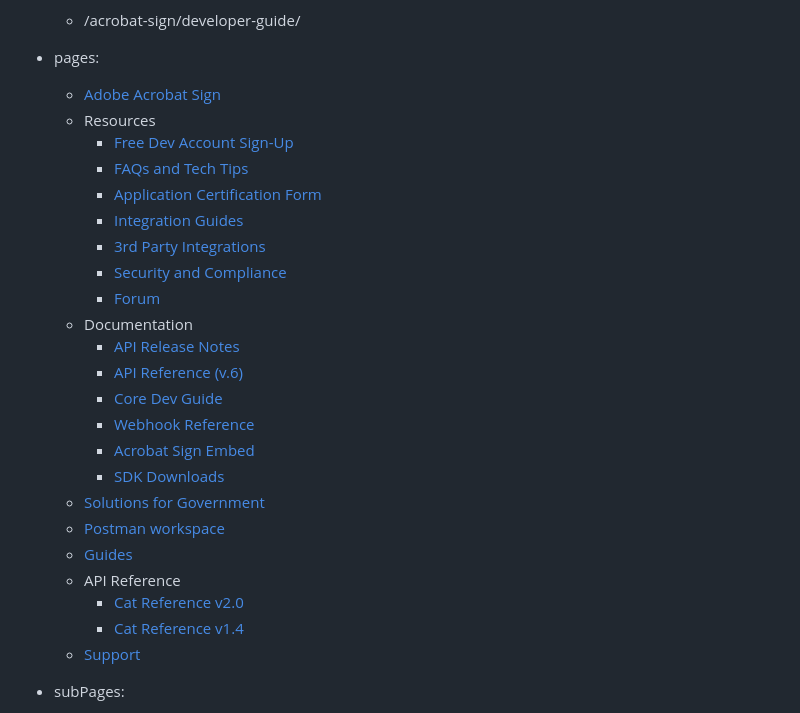
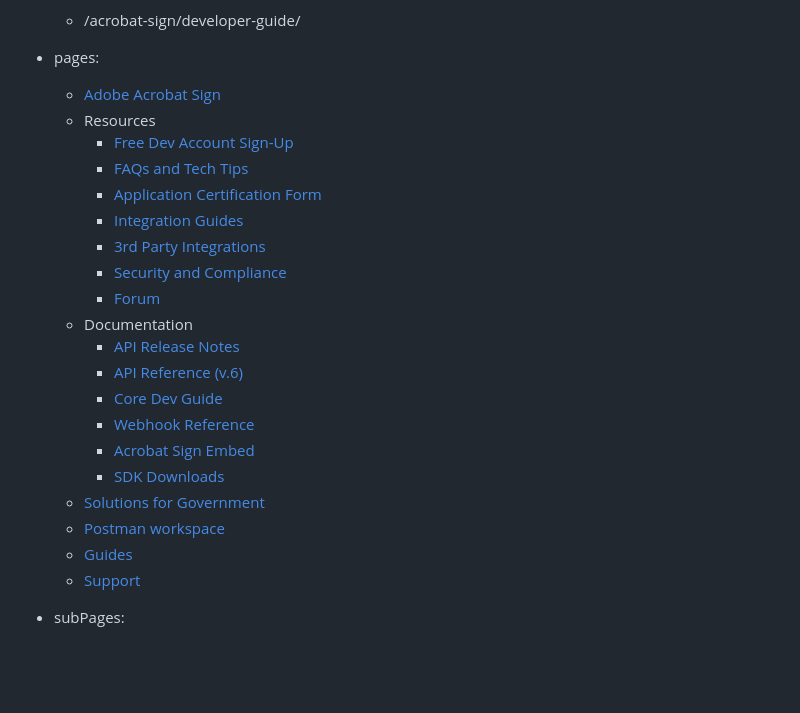
Before and after one commit to AdobeDocs/acrobat-sign-developer-guide, a Markdown page: src/pages/config.md, the part around one of its changes. Rendered like a GitHub page; blank space fills up the shorter version.

```diff
--- a/src/pages/config.md
+++ b/src/pages/config.md
@@ -22,8 +22,5 @@
     - [Postman workspace](https://www.adobe.com/go/acrobatsignpostman)
-    - [Guides](/guides/)
-    - API Reference
-        - [Cat Reference v2.0](/api/index.md)
-        - [Cat Reference v1.4](/api/1-4.md)
-    - [Support](/support/)
+    - [Guides](guides/)
+    - [Support](support/)
 
 - subPages:
```
Also changed, not shown: other parts of src/pages/config.md (+55 -55 lines).
